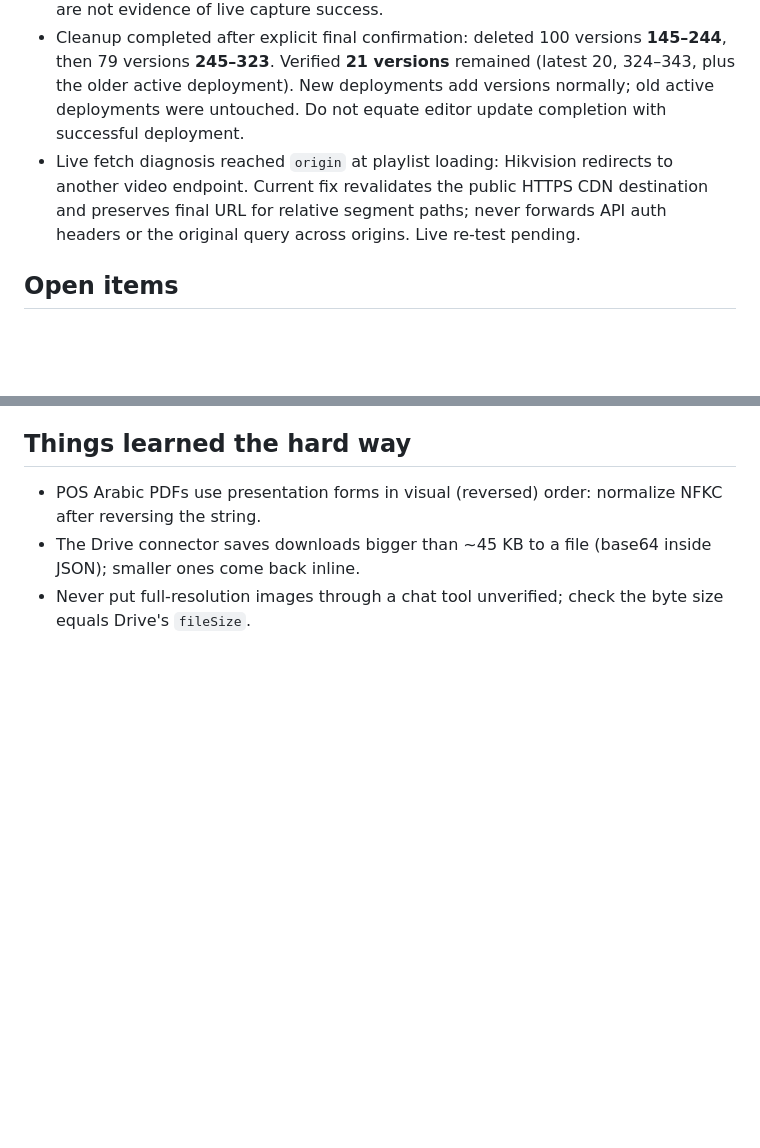
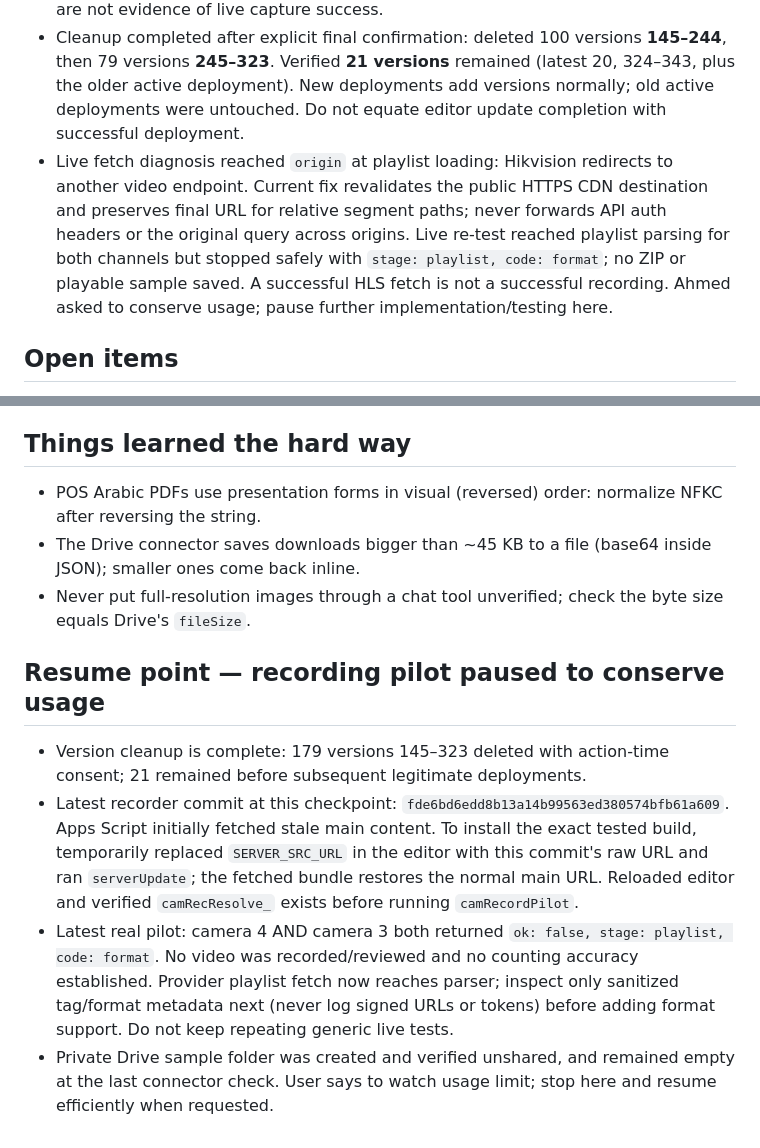
Before and after one commit to elsousypharmacy-create/pharmacy, a Markdown page: HANDOFF.md, 2 parts joined by grey strips. Rendered like a GitHub page; blank space fills up the shorter version.

Commit message:
Save recording pilot format failure and completed version cleanup checkpoint

```diff
--- a/HANDOFF.md
+++ b/HANDOFF.md
@@ -46,7 +46,7 @@ Two scheduled tasks (Claude routines, Cairo time): «تقرير الكاميرا
 - Both manual video players confirmed working by Ahmed. Live recording has **not succeeded**: samples folder exists and connector confirms `shared: false`, but Google server fetching HLS playlist failed for channels 4 and 3; no usable recording saved or reviewed.
 - Initial global-lock contention corrected by owner lease. Initial URL validation corrected for public IPv4 and explicit HTTPS ports. Latest recorder adds sanitized HTTP status and bounded same-origin redirects for diagnosis; tests are offline and are not evidence of live capture success.
 - Cleanup completed after explicit final confirmation: deleted 100 versions **145–244**, then 79 versions **245–323**. Verified **21 versions** remained (latest 20, 324–343, plus the older active deployment). New deployments add versions normally; old active deployments were untouched. Do not equate editor update completion with successful deployment.
-- Live fetch diagnosis reached `origin` at playlist loading: Hikvision redirects to another video endpoint. Current fix revalidates the public HTTPS CDN destination and preserves final URL for relative segment paths; never forwards API auth headers or the original query across origins. Live re-test pending.
+- Live fetch diagnosis reached `origin` at playlist loading: Hikvision redirects to another video endpoint. Current fix revalidates the public HTTPS CDN destination and preserves final URL for relative segment paths; never forwards API auth headers or the original query across origins. Live re-test reached playlist parsing for both channels but stopped safely with `stage: playlist, code: format`; no ZIP or playable sample saved. A successful HLS fetch is not a successful recording. Ahmed asked to conserve usage; pause further implementation/testing here.
 
 ## Open items
 1. **Hourly zip bundles for camera frames** (so a report session downloads ~1 file per hour instead of ~20): need to learn the Drive connector's max download size first (a 6.7 MB file crashed the connection). Plan: a small server function that makes 3 test zips (~1, 2, 4 MB), then an hourly trigger that builds the real bundles and deletes them after 3 days. Not built yet — agree with Ahmed before building; he presses «حدّث السيرفر» after any server change.
@@ -63,3 +63,10 @@ Two scheduled tasks (Claude routines, Cairo time): «تقرير الكاميرا
 - POS Arabic PDFs use presentation forms in visual (reversed) order: normalize NFKC after reversing the string.
 - The Drive connector saves downloads bigger than ~45 KB to a file (base64 inside JSON); smaller ones come back inline.
 - Never put full-resolution images through a chat tool unverified; check the byte size equals Drive's `fileSize`.
+
+
+## Resume point — recording pilot paused to conserve usage
+- Version cleanup is complete: 179 versions 145–323 deleted with action-time consent; 21 remained before subsequent legitimate deployments.
+- Latest recorder commit at this checkpoint: `fde6bd6edd8b13a14b99563ed380574bfb61a609`. Apps Script initially fetched stale main content. To install the exact tested build, temporarily replaced `SERVER_SRC_URL` in the editor with this commit's raw URL and ran `serverUpdate`; the fetched bundle restores the normal main URL. Reloaded editor and verified `camRecResolve_` exists before running `camRecordPilot`.
+- Latest real pilot: camera 4 AND camera 3 both returned `ok: false, stage: playlist, code: format`. No video was recorded/reviewed and no counting accuracy established. Provider playlist fetch now reaches parser; inspect only sanitized tag/format metadata next (never log signed URLs or tokens) before adding format support. Do not keep repeating generic live tests.
+- Private Drive sample folder was created and verified unshared, and remained empty at the last connector check. User says to watch usage limit; stop here and resume efficiently when requested.
```
